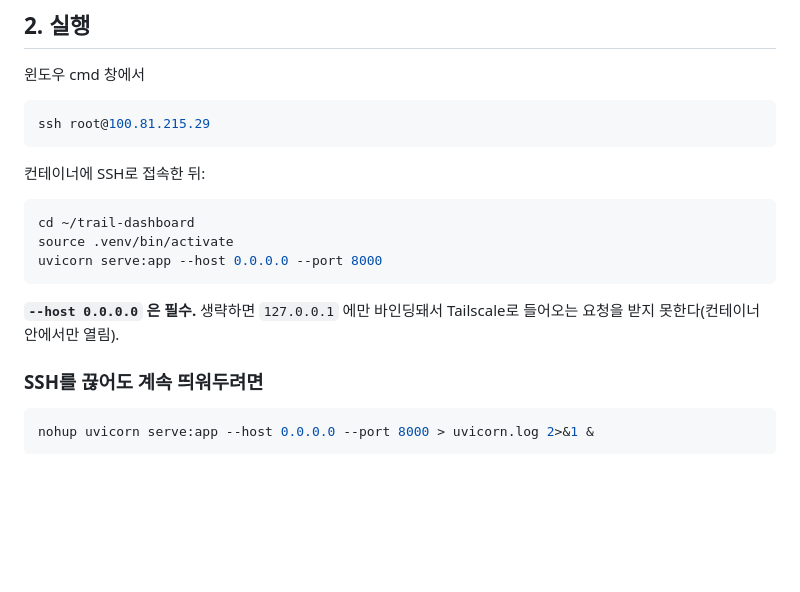
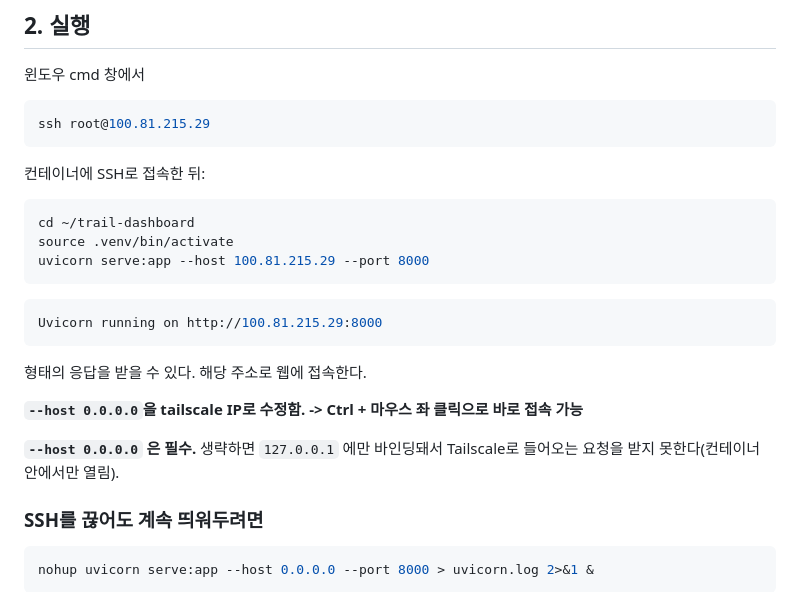
Before and after one commit to Asca-lon/trail-dashboard, a Markdown page: server_RUN.md, the part around the change. GitHub-like rendering; blank space fills up the shorter version.

````diff
--- a/server_RUN.md
+++ b/server_RUN.md
@@ -27,11 +27,18 @@ ssh root@100.81.215.29
 ```bash
 cd ~/trail-dashboard
 source .venv/bin/activate
-uvicorn serve:app --host 0.0.0.0 --port 8000
+uvicorn serve:app --host 100.81.215.29 --port 8000
 ```
+```bash
+Uvicorn running on http://100.81.215.29:8000
+```
+형태의 응답을 받을 수 있다. 해당 주소로 웹에 접속한다.
+
+**`--host 0.0.0.0`을 tailscale IP로 수정함. -> Ctrl + 마우스 좌 클릭으로 바로 접속 가능**
 
 **`--host 0.0.0.0` 은 필수.** 생략하면 `127.0.0.1` 에만 바인딩돼서
 Tailscale로 들어오는 요청을 받지 못한다(컨테이너 안에서만 열림).
+
 
 ### SSH를 끊어도 계속 띄워두려면
 
````
